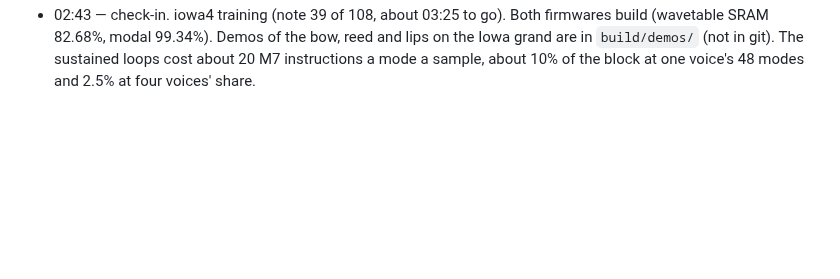
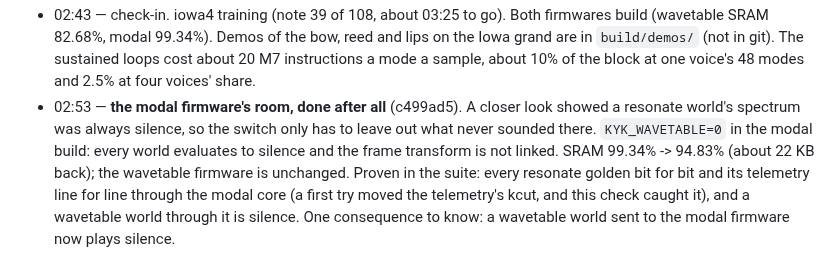
Before and after one commit to ErnestG4/Kyklophoria, a Markdown page: docs/overnight-2026-09-29.md, the part around the change. Rendered like a GitHub page; blank space fills up the shorter version.

Commit message:
Overnight log: the modal room

```diff
--- a/docs/overnight-2026-09-29.md
+++ b/docs/overnight-2026-09-29.md
@@ -104,3 +104,13 @@ aa9e48d, with a brake on any runaway voice).
   bow, reed and lips on the Iowa grand are in `build/demos/` (not in git).
   The sustained loops cost about 20 M7 instructions a mode a sample, about
   10% of the block at one voice's 48 modes and 2.5% at four voices' share.
+- 02:53 — **the modal firmware's room, done after all** (c499ad5). A closer
+  look showed a resonate world's spectrum was always silence, so the switch
+  only has to leave out what never sounded there. `KYK_WAVETABLE=0` in the
+  modal build: every world evaluates to silence and the frame transform is
+  not linked. SRAM 99.34% -> 94.83% (about 22 KB back); the wavetable
+  firmware is unchanged. Proven in the suite: every resonate golden bit for
+  bit and its telemetry line for line through the modal core (a first try
+  moved the telemetry's kcut, and this check caught it), and a wavetable
+  world through it is silence. One consequence to know: a wavetable world
+  sent to the modal firmware now plays silence.
```
